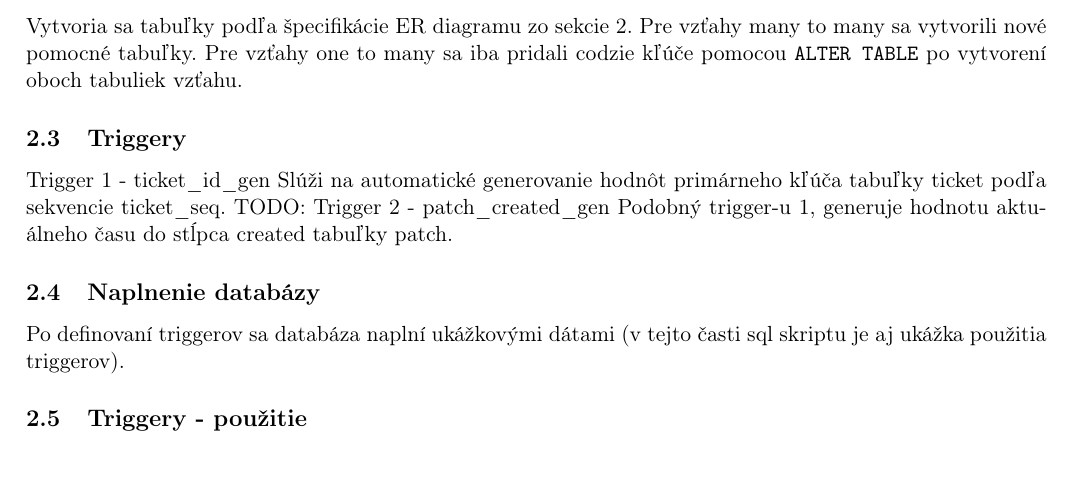
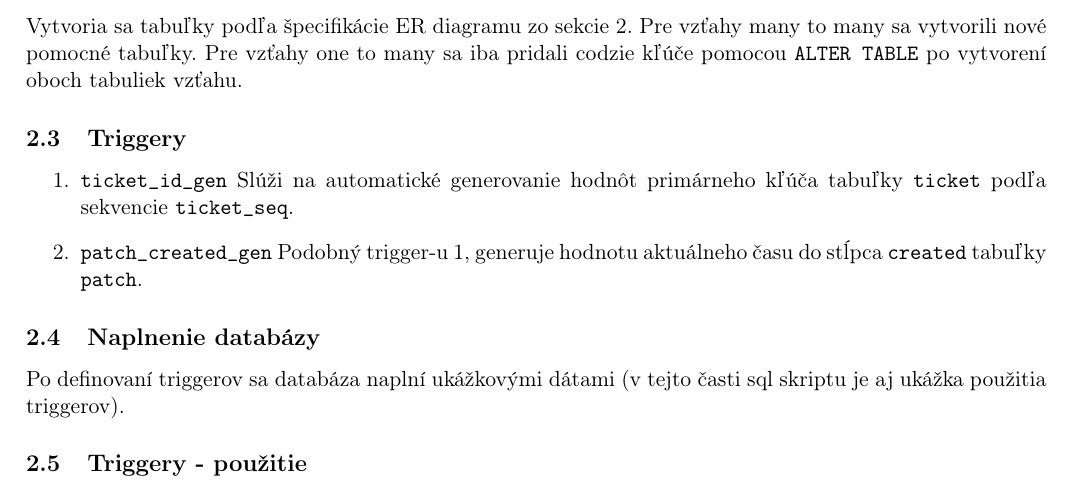
Before and after one commit to KLZ-0/ids-project, a LaTeX document (ids.tex): part of page 4 of 4 before the commit and part of page 4 of 5 after it, cut so that both start at the same text. Compiled offline with pdfLaTeX.

Commit message:
Add subsecs 3, 4, 5

```diff
--- a/ids.tex
+++ b/ids.tex
@@ -77,10 +77,13 @@
 
     \subsection{Triggery}\label{subsec:triggery}
 
-    Trigger 1 - ticket\_id\_gen
-    Slúži na automatické generovanie hodnôt primárneho kľúča tabuľky ticket podľa sekvencie ticket\_seq.
-    TODO: Trigger 2 - patch\_created\_gen
-    Podobný trigger-u 1, generuje hodnotu aktuálneho času do stĺpca created tabuľky patch.
+    \begin{enumerate}
+        \item \texttt{ticket\_id\_gen}
+        Slúži na automatické generovanie hodnôt primárneho kľúča tabuľky \texttt{ticket} podľa sekvencie \texttt{ticket\_seq}.
+%        TODO
+        \item \texttt{patch\_created\_gen}
+        Podobný trigger-u 1, generuje hodnotu aktuálneho času do stĺpca \texttt{created} tabuľky \texttt{patch}.
+    \end{enumerate}
 
     \subsection{Naplnenie databázy}\label{subsec:naplnenie-databázy}
 
```
Also changed, not shown: ids.tex (11 more changed lines).
